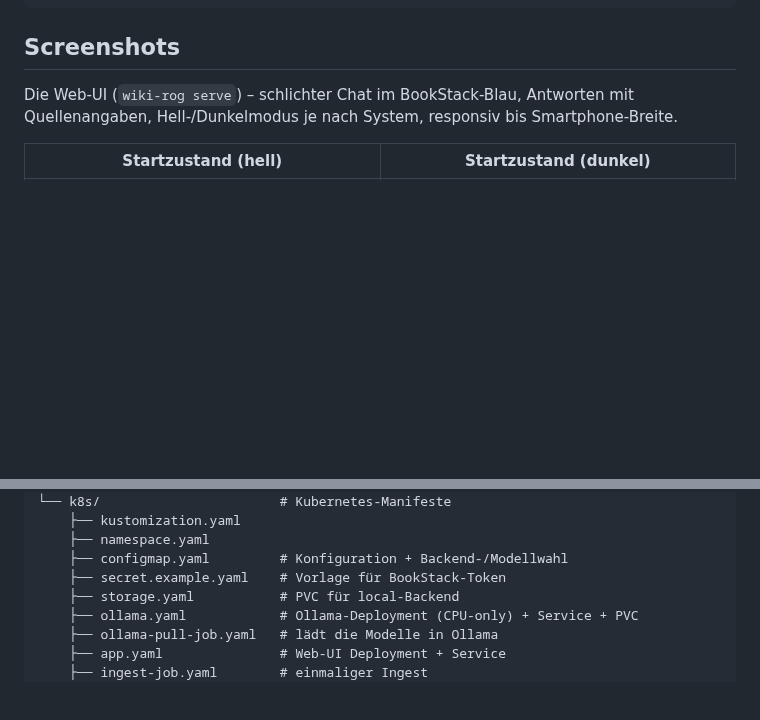
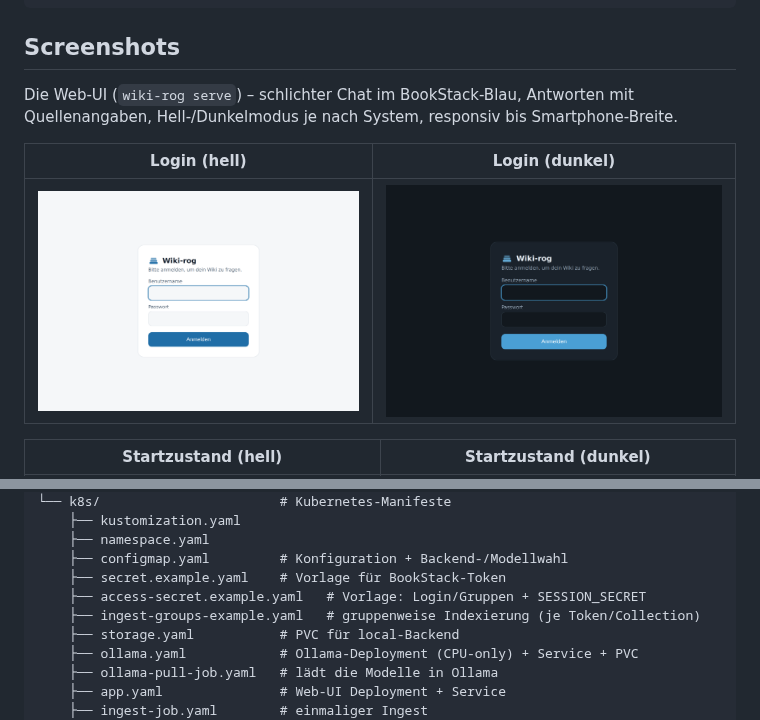
Before and after one commit to bastiangrotehamburg-creator/Wiki-rog, a Markdown page: README.md, 2 parts joined by grey strips. Drawn GitHub-style; pictures changed too: docs/screenshots/login-dark.png (added), docs/screenshots/login-light.png (added); blank space fills up the shorter version.

```diff
--- a/README.md
+++ b/README.md
@@ -22,6 +22,10 @@ Frage ──> Embedding ──> Ähnlichkeitssuche ──> Kontext ──> LLM (
 
 Die Web-UI (`wiki-rog serve`) – schlichter Chat im BookStack-Blau, Antworten mit
 Quellenangaben, Hell-/Dunkelmodus je nach System, responsiv bis Smartphone-Breite.
+
+| Login (hell) | Login (dunkel) |
+|---|---|
+| ![Login hell](docs/screenshots/login-light.png) | ![Login dunkel](docs/screenshots/login-dark.png) |
 
 | Startzustand (hell) | Startzustand (dunkel) |
 |---|---|
@@ -238,6 +297,8 @@ Wiki-rog/
     ├── namespace.yaml
     ├── configmap.yaml         # Konfiguration + Backend-/Modellwahl
     ├── secret.example.yaml    # Vorlage für BookStack-Token
+    ├── access-secret.example.yaml   # Vorlage: Login/Gruppen + SESSION_SECRET
+    ├── ingest-groups-example.yaml   # gruppenweise Indexierung (je Token/Collection)
     ├── storage.yaml           # PVC für local-Backend
     ├── ollama.yaml            # Ollama-Deployment (CPU-only) + Service + PVC
     ├── ollama-pull-job.yaml   # lädt die Modelle in Ollama
```
Also changed, not shown: other parts of README.md (+57 -2 lines), 16 other files.
